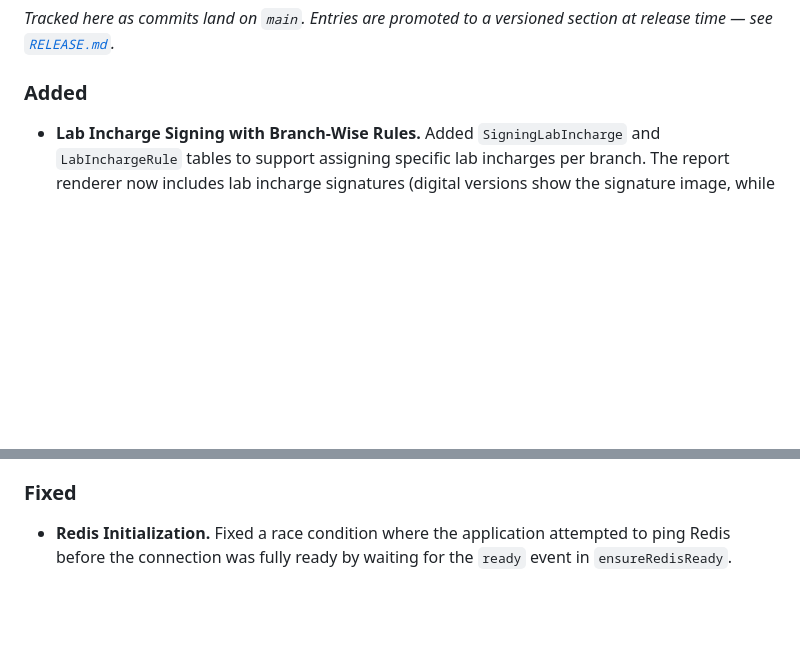
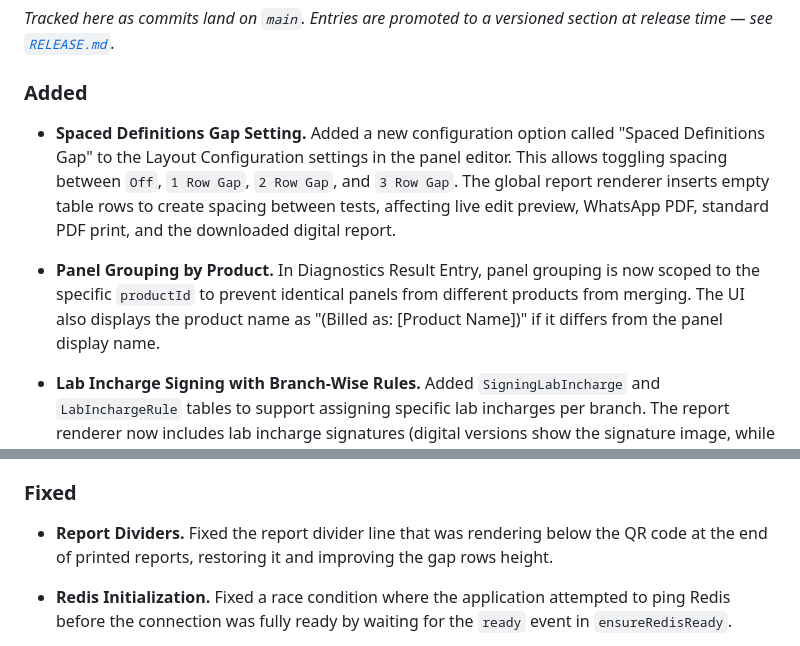
Before and after one commit to sunkenship2025/sobhana-portal, a Markdown page: documentation/CHANGELOG.md, 2 parts joined by grey strips. Rendered like a GitHub page; blank space fills up the shorter version.

Commit message:
docs: update documentation from recent code changes

```diff
--- a/documentation/CHANGELOG.md
+++ b/documentation/CHANGELOG.md
@@ -11,6 +11,8 @@ For *why* a change was made (not just what), see [`DECISIONS.md`](DECISIONS.md).
 _Tracked here as commits land on `main`. Entries are promoted to a versioned section at release time — see [`RELEASE.md`](RELEASE.md)._
 
 ### Added
+- **Spaced Definitions Gap Setting.** Added a new configuration option called "Spaced Definitions Gap" to the Layout Configuration settings in the panel editor. This allows toggling spacing between `Off`, `1 Row Gap`, `2 Row Gap`, and `3 Row Gap`. The global report renderer inserts empty table rows to create spacing between tests, affecting live edit preview, WhatsApp PDF, standard PDF print, and the downloaded digital report.
+- **Panel Grouping by Product.** In Diagnostics Result Entry, panel grouping is now scoped to the specific `productId` to prevent identical panels from different products from merging. The UI also displays the product name as "(Billed as: [Product Name])" if it differs from the panel display name.
 - **Lab Incharge Signing with Branch-Wise Rules.** Added `SigningLabIncharge` and `LabInchargeRule` tables to support assigning specific lab incharges per branch. The report renderer now includes lab incharge signatures (digital versions show the signature image, while printed versions show a manual signing line). Admin UI was updated to a 4-section layout to manage these rules.
 - **Master Title Re-added.** Added "Master" back to the patient title options for pediatric patients, completing title and salutation coverage across the application.
 
@@ -32,6 +34,7 @@ _Tracked here as commits land on `main`. Entries are promoted to a versioned sec
 - **Finalize / release lives only inside the preview modal now.** [`DiagnosticsReportPreview`](../health-hub/src/pages/diagnostics/DiagnosticsReportPreview.tsx) no longer surfaces "Finalize" / "Release Partial" buttons on the page itself; staff must open the rendered-PDF preview before those actions appear (inside the modal). The previous `hasReviewedPreview` sessionStorage gate is removed — the modal is now the only path. Eliminates the "looked at the JSON-shaped on-screen card and shipped" failure mode.
 
 ### Fixed
+- **Report Dividers.** Fixed the report divider line that was rendering below the QR code at the end of printed reports, restoring it and improving the gap rows height.
 - **Redis Initialization.** Fixed a race condition where the application attempted to ping Redis before the connection was fully ready by waiting for the `ready` event in `ensureRedisReady`.
 - **Title Dropdown Bug.** Fixed an issue where an empty string `Select.Item` caused a blank screen on the new patient form.
 
```
Also changed, not shown: documentation/runbooks/audit-report-2026-06-06.md (added, +17 -0 lines).
